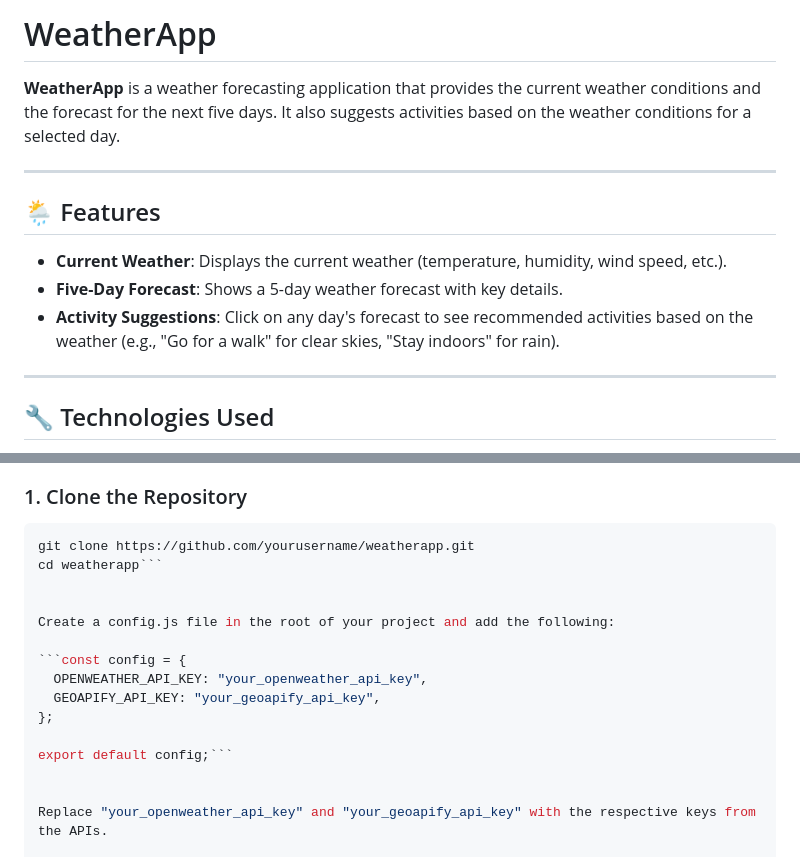
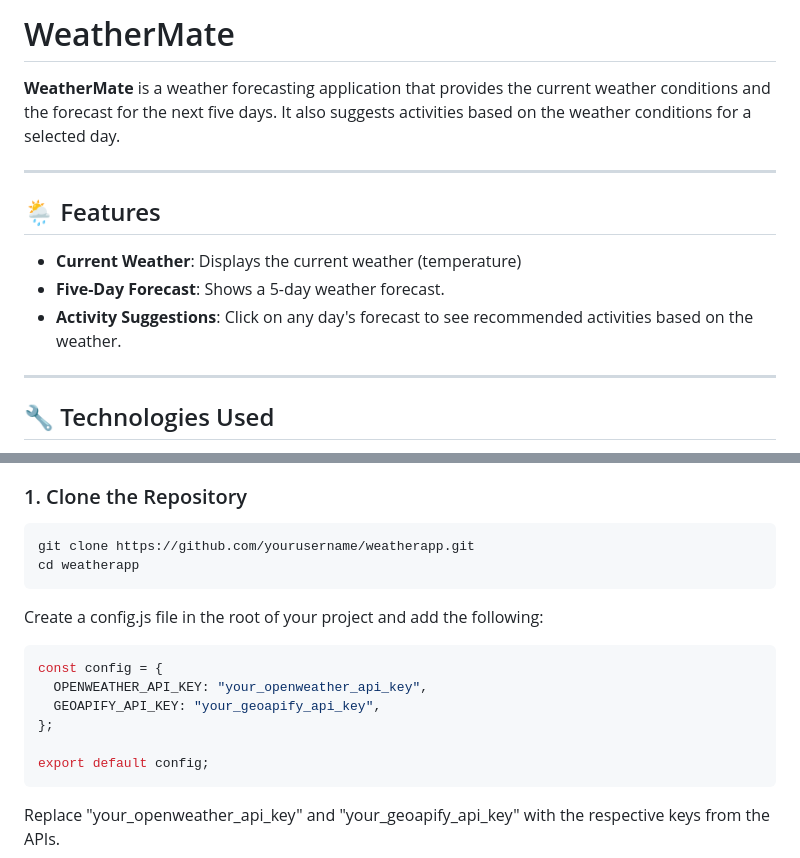
Before and after one commit to commit-panda/phase-1-project-sandra-manyarkiy, a Markdown page: README.md, 2 parts joined by grey strips. GitHub-like rendering.

````diff
--- a/README.md
+++ b/README.md
@@ -1,14 +1,14 @@
-# WeatherApp
+# WeatherMate
 
-**WeatherApp** is a weather forecasting application that provides the current weather conditions and the forecast for the next five days. It also suggests activities based on the weather conditions for a selected day.
+**WeatherMate** is a weather forecasting application that provides the current weather conditions and the forecast for the next five days. It also suggests activities based on the weather conditions for a selected day.
 
 ---
 
 ## 🌦️ Features
 
-- **Current Weather**: Displays the current weather (temperature, humidity, wind speed, etc.).
-- **Five-Day Forecast**: Shows a 5-day weather forecast with key details.
-- **Activity Suggestions**: Click on any day's forecast to see recommended activities based on the weather (e.g., "Go for a walk" for clear skies, "Stay indoors" for rain).
+- **Current Weather**: Displays the current weather (temperature)
+- **Five-Day Forecast**: Shows a 5-day weather forecast.
+- **Activity Suggestions**: Click on any day's forecast to see recommended activities based on the weather.
 
 ---
 
@@ -29,17 +29,20 @@ Follow these steps to run the project locally:
 
 ```bash
 git clone https://github.com/yourusername/weatherapp.git
-cd weatherapp```
+cd weatherapp
+```
 
 
 Create a config.js file in the root of your project and add the following:
 
-```const config = {
+```bash
+const config = {
   OPENWEATHER_API_KEY: "your_openweather_api_key",
   GEOAPIFY_API_KEY: "your_geoapify_api_key",
 };
 
-export default config;```
+export default config;
+```
 
 
 Replace "your_openweather_api_key" and "your_geoapify_api_key" with the respective keys from the APIs.
````
Also changed, not shown: other parts of README.md (+11 -11 lines).
